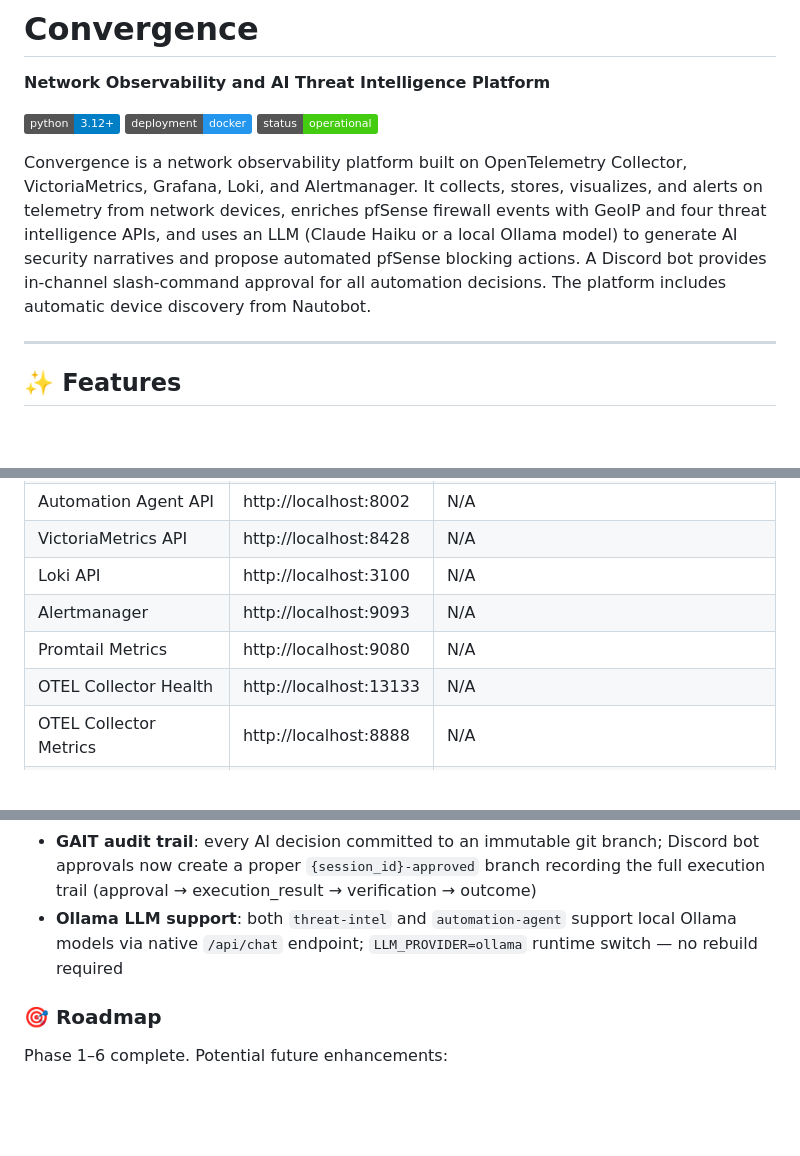
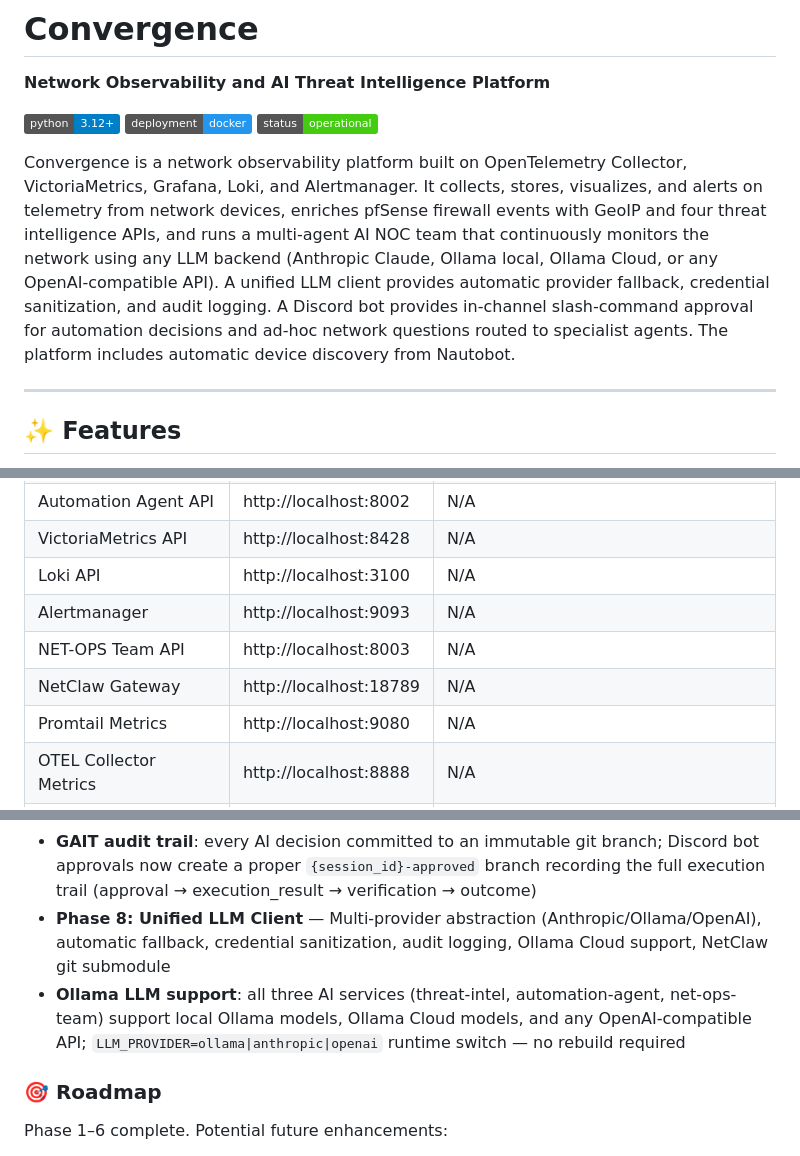
Before and after one commit to byrn-baker/Convergence, a Markdown page: README.md, 3 parts joined by grey strips. Rendered like a GitHub page; badges without logos; blank space fills up the shorter version.

```diff
--- a/README.md
+++ b/README.md
@@ -6,7 +6,7 @@
 [![Docker](https://img.shields.io/badge/deployment-docker-2496ED.svg)](https://www.docker.com/)
 [![Status](https://img.shields.io/badge/status-operational-success.svg)](docs/PROJECT_STATUS.md)
 
-Convergence is a network observability platform built on OpenTelemetry Collector, VictoriaMetrics, Grafana, Loki, and Alertmanager. It collects, stores, visualizes, and alerts on telemetry from network devices, enriches pfSense firewall events with GeoIP and four threat intelligence APIs, and uses an LLM (Claude Haiku or a local Ollama model) to generate AI security narratives and propose automated pfSense blocking actions. A Discord bot provides in-channel slash-command approval for all automation decisions. The platform includes automatic device discovery from Nautobot.
+Convergence is a network observability platform built on OpenTelemetry Collector, VictoriaMetrics, Grafana, Loki, and Alertmanager. It collects, stores, visualizes, and alerts on telemetry from network devices, enriches pfSense firewall events with GeoIP and four threat intelligence APIs, and runs a multi-agent AI NOC team that continuously monitors the network using any LLM backend (Anthropic Claude, Ollama local, Ollama Cloud, or any OpenAI-compatible API). A unified LLM client provides automatic provider fallback, credential sanitization, and audit logging. A Discord bot provides in-channel slash-command approval for automation decisions and ad-hoc network questions routed to specialist agents. The platform includes automatic device discovery from Nautobot.
 
 ---
 
@@ -237,8 +251,9 @@ convergence/
 | VictoriaMetrics API | http://localhost:8428 | N/A |
 | Loki API | http://localhost:3100 | N/A |
 | Alertmanager | http://localhost:9093 | N/A |
+| NET-OPS Team API | http://localhost:8003 | N/A |
+| NetClaw Gateway | http://localhost:18789 | N/A |
 | Promtail Metrics | http://localhost:9080 | N/A |
-| OTEL Collector Health | http://localhost:13133 | N/A |
 | OTEL Collector Metrics | http://localhost:8888 | N/A |
 | Redis | localhost:6379 | N/A (IP enrichment + automation cache) |
 
@@ -484,7 +508,8 @@ curl -s -u admin:admin http://localhost:3000/api/v1/provisioning/contact-points
 - **Discord bot approval**: `/approve`, `/reject`, `/approve-all`, `/reject-all`, `/pending` slash commands with human-bypassed rate limits
 - **Repeat offender tracking**: per-IP lifetime block counter; escalated TTL (168h) + permanent block recommendation at 5+ blocks or 50+ events/hour
 - **GAIT audit trail**: every AI decision committed to an immutable git branch; Discord bot approvals now create a proper `{session_id}-approved` branch recording the full execution trail (approval → execution_result → verification → outcome)
-- **Ollama LLM support**: both `threat-intel` and `automation-agent` support local Ollama models via native `/api/chat` endpoint; `LLM_PROVIDER=ollama` runtime switch — no rebuild required
+- **Phase 8: Unified LLM Client** — Multi-provider abstraction (Anthropic/Ollama/OpenAI), automatic fallback, credential sanitization, audit logging, Ollama Cloud support, NetClaw git submodule
+- **Ollama LLM support**: all three AI services (threat-intel, automation-agent, net-ops-team) support local Ollama models, Ollama Cloud models, and any OpenAI-compatible API; `LLM_PROVIDER=ollama|anthropic|openai` runtime switch — no rebuild required
 
 ### 🎯 Roadmap
 
```
Also changed, not shown: other parts of README.md (+46 -23 lines), docs/PHASE8_LLM_ABSTRACTION.md (added, +264 -0 lines).
